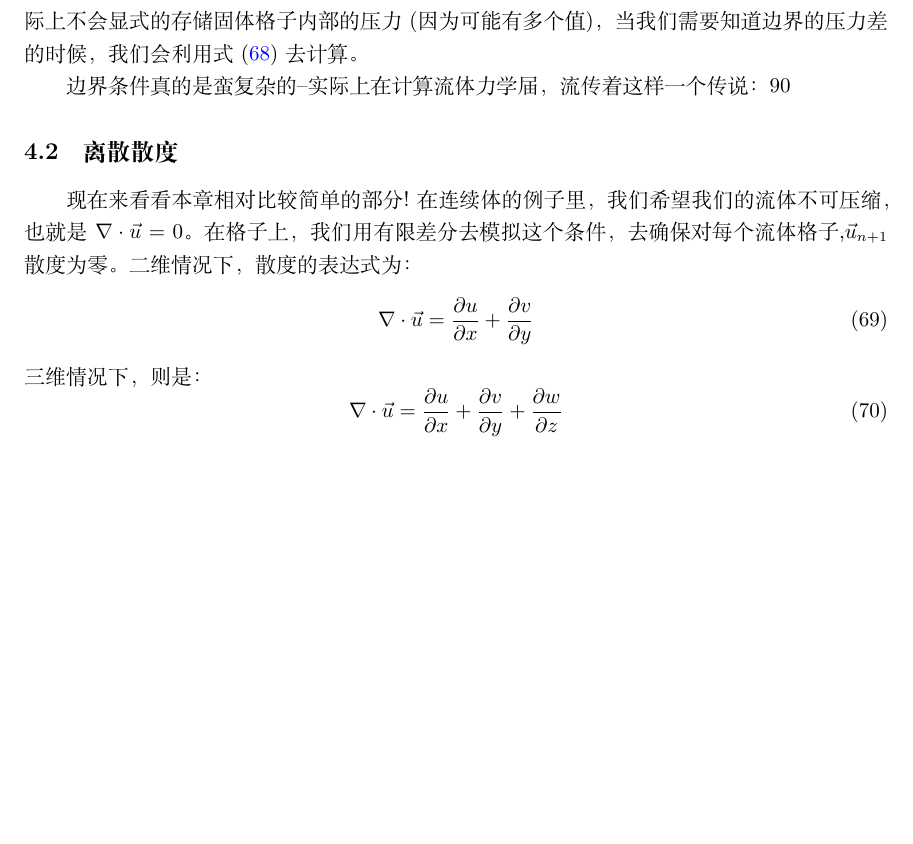
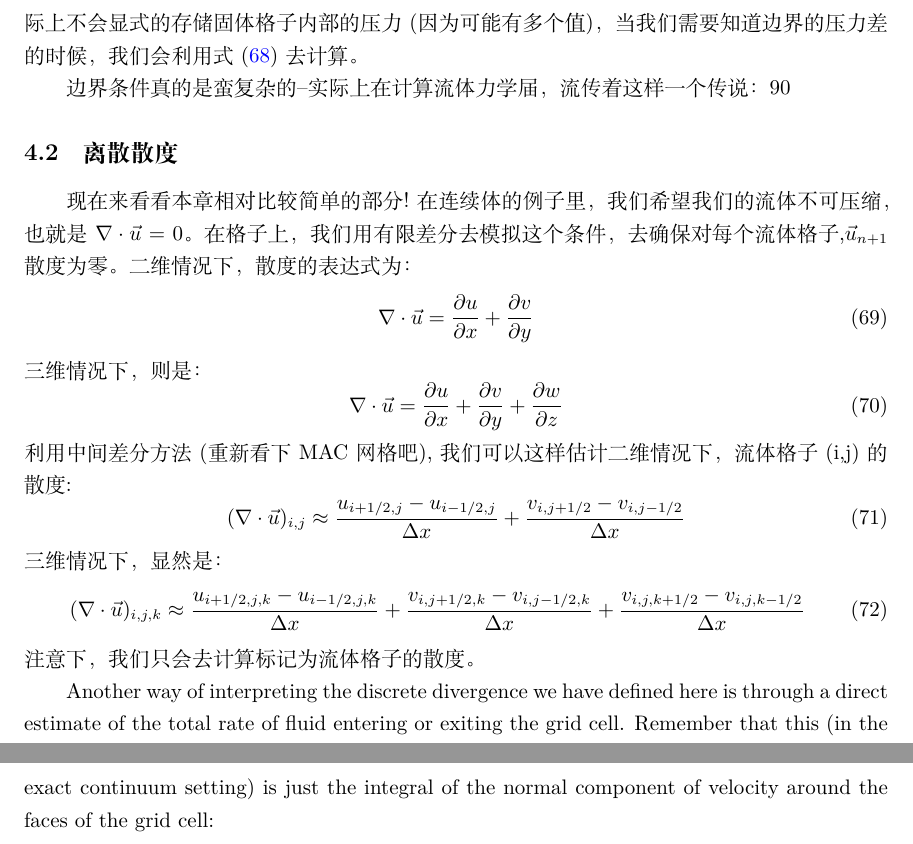
Before and after one commit to talentzxf/naruto, a LaTeX document (FluidPaper/fluid.tex): part of page 19 of 19 before the commit and two parts of pages 19 and 20 of 20 after it, the two joined at a grey line, cut so that both start at the same text, the shorter picture padded with empty space. Compiled offline with XeLaTeX.

Commit message:
Continue writing boundry condition

```diff
--- a/FluidPaper/fluid.tex
+++ b/FluidPaper/fluid.tex
@@ -636,4 +636,17 @@ p_{i+1,j}=p_{i,j}+\frac{\rho\Delta{x}}{\Delta{t}}(u_{i+1/2,j}-u_{solid})  \label
 \begin{equation}
 \nabla\cdot{\vec{u}}=\frac{\partial{u}}{\partial{x}}+\frac{\partial{v}}{\partial{y}}+\frac{\partial{w}}{\partial{z}}
 \end{equation}
+利用中间差分方法(重新看下MAC网格吧),我们可以这样估计二维情况下，流体格子(i,j)的散度:
+\begin{equation}
+(\nabla\cdot{\vec{u}})_{i,j}\approx{\frac{u_{i+1/2,j}-u_{i-1/2,j}}{\Delta{x}}+\frac{v_{i,j+1/2}-v_{i,j-1/2}}{\Delta{x}}}
+\end{equation}
+三维情况下，显然是：
+\begin{equation}
+(\nabla\cdot{\vec{u}})_{i,j,k}\approx{\frac{u_{i+1/2,j,k}-u_{i-1/2,j,k}}{\Delta{x}}+\frac{v_{i,j+1/2,k}-v_{i,j-1/2,k}}{\Delta{x}}+\frac{v_{i,j,k+1/2}-v_{i,j,k-1/2}}{\Delta{x}}}
+\end{equation}
+注意下，我们只会去计算标记为流体格子的散度。
+
+Another way of interpreting the discrete divergence we have defined here is through a direct estimate of the total rate
+of fluid entering or exiting the grid cell. Remember that this (in the exact continuum setting) is just the integral of
+the normal component of velocity around the faces of the grid cell:
 \end{document}
```
